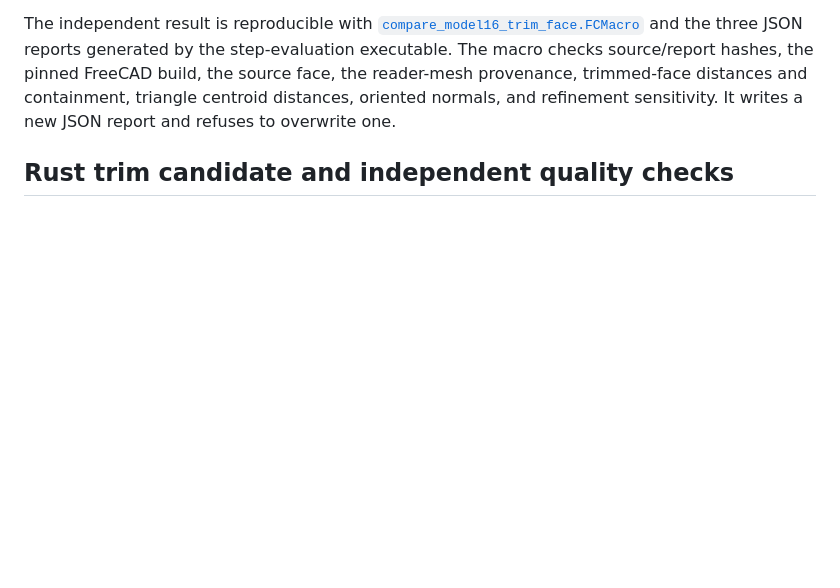
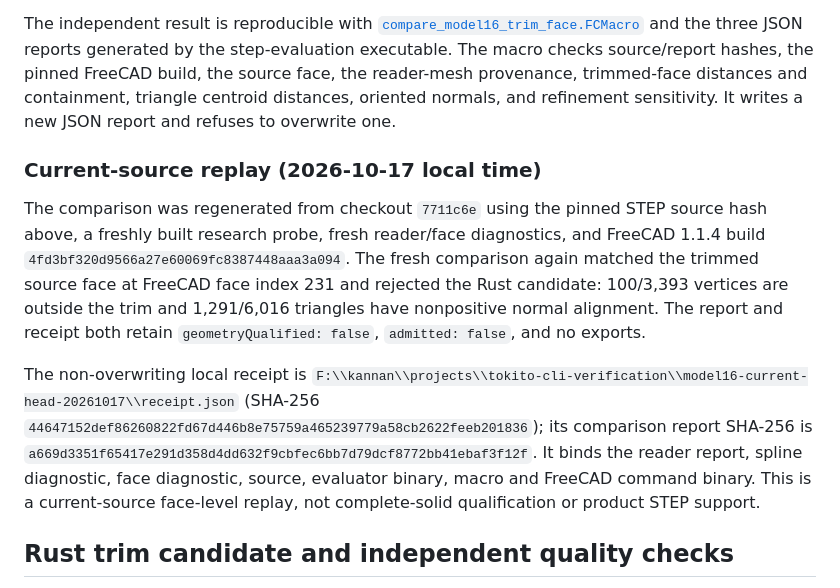
Before and after one commit to TokitoAI/tokito-cli, a Markdown page: docs/STEP_FACE_2875_ANALYSIS.md, the part around the change. Drawn GitHub-style; blank space fills up the shorter version.

Commit message:
Record current model-16 FreeCAD comparison

```diff
--- a/docs/STEP_FACE_2875_ANALYSIS.md
+++ b/docs/STEP_FACE_2875_ANALYSIS.md
@@ -60,6 +60,25 @@ macro checks source/report hashes, the pinned FreeCAD build, the source face,
 the reader-mesh provenance, trimmed-face distances and containment, triangle
 centroid distances, oriented normals, and refinement sensitivity. It writes a
 new JSON report and refuses to overwrite one.
+
+### Current-source replay (2026-10-17 local time)
+
+The comparison was regenerated from checkout `7711c6e` using the pinned STEP
+source hash above, a freshly built research probe, fresh reader/face diagnostics,
+and FreeCAD 1.1.4 build `4fd3bf320d9566a27e60069fc8387448aaa3a094`. The fresh
+comparison again matched the trimmed source face at FreeCAD face index 231 and
+rejected the Rust candidate: 100/3,393 vertices are outside the trim and
+1,291/6,016 triangles have nonpositive normal alignment. The report and receipt
+both retain `geometryQualified: false`, `admitted: false`, and no exports.
+
+The non-overwriting local receipt is
+`F:\\kannan\\projects\\tokito-cli-verification\\model16-current-head-20261017\\receipt.json`
+(SHA-256 `44647152def86260822fd67d446b8e75759a465239779a58cb2622feeb201836`);
+its comparison report SHA-256 is
+`a669d3351f65417e291d358d4dd632f9cbfec6bb7d79dcf8772bb41ebaf3f12f`. It binds
+the reader report, spline diagnostic, face diagnostic, source, evaluator binary,
+macro and FreeCAD command binary. This is a current-source face-level replay,
+not complete-solid qualification or product STEP support.
 
 ## Rust trim candidate and independent quality checks
 
```
Also changed, not shown: docs/CLI_RELEASE_READINESS.md (+7 -5 lines), docs/GOAL_TRACKER.md (+1 -1 lines).
